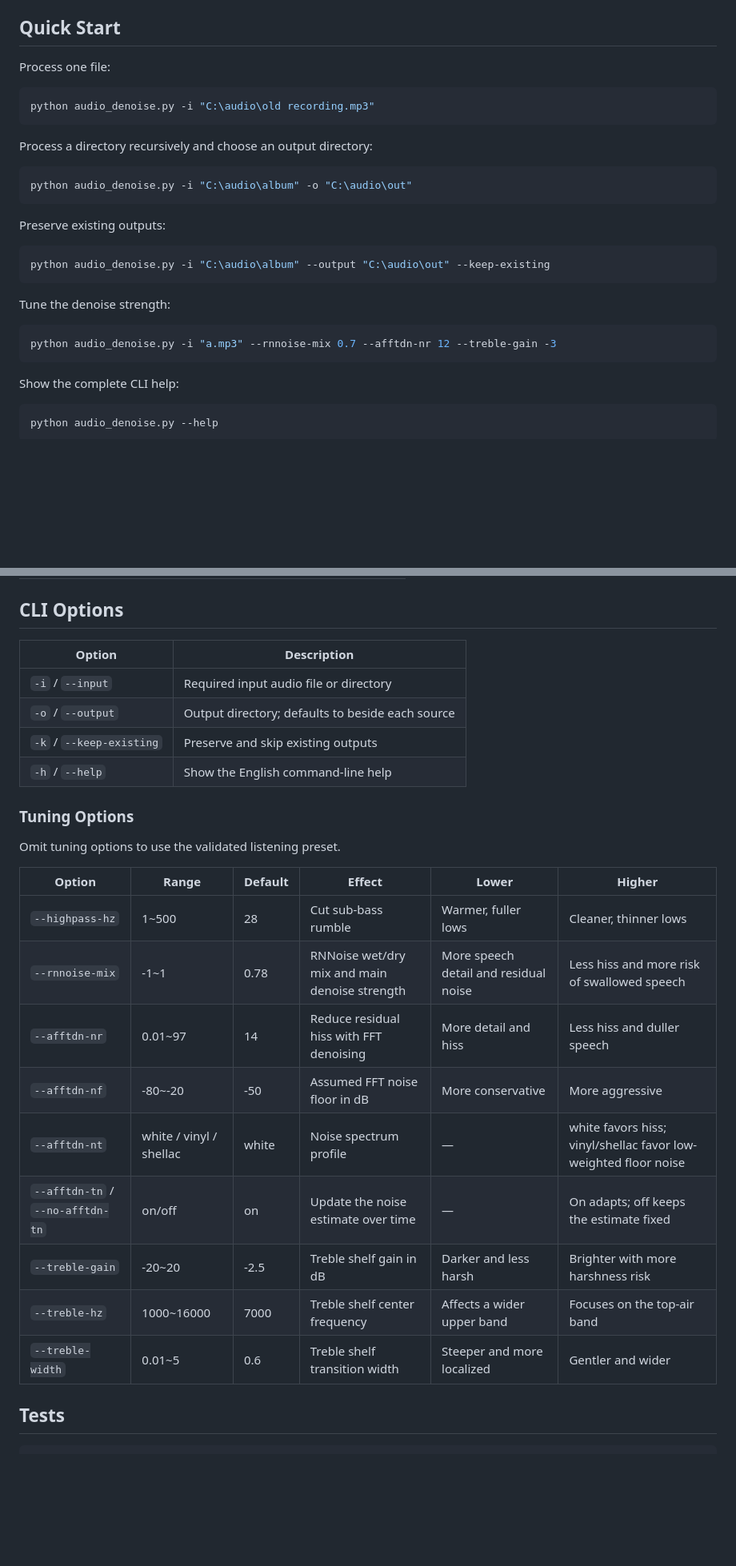
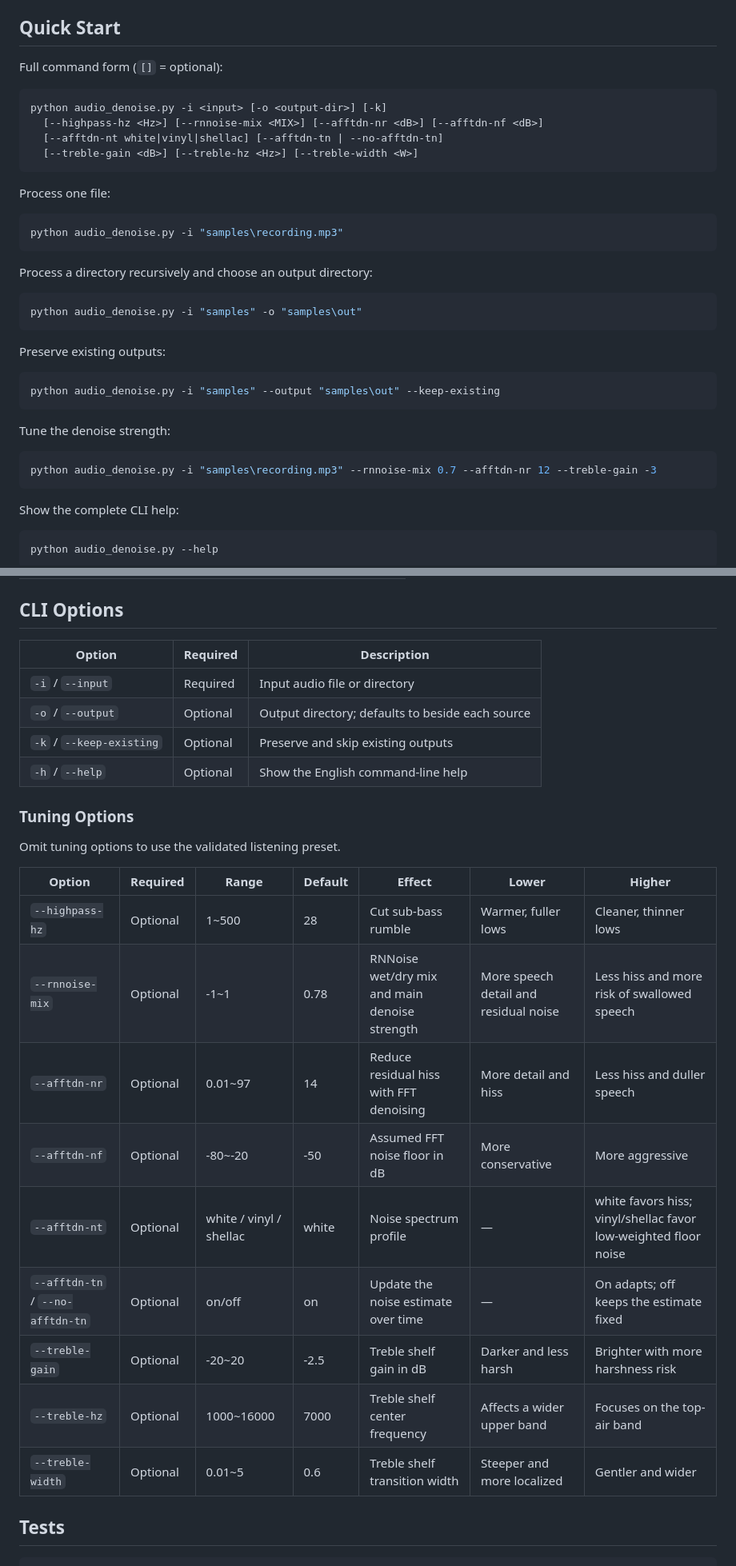
Before and after one commit to chenj-freedom/oldtoneFix, a Markdown page: README.en.md, 2 parts joined by grey strips. Shown at 80% size. GitHub-like rendering; blank space fills up the shorter version.

````diff
--- a/README.en.md
+++ b/README.en.md
@@ -33,28 +33,37 @@
 
 ## Quick Start
 
+Full command form (`[]` = optional):
+
+```powershell
+python audio_denoise.py -i <input> [-o <output-dir>] [-k]
+  [--highpass-hz <Hz>] [--rnnoise-mix <MIX>] [--afftdn-nr <dB>] [--afftdn-nf <dB>]
+  [--afftdn-nt white|vinyl|shellac] [--afftdn-tn | --no-afftdn-tn]
+  [--treble-gain <dB>] [--treble-hz <Hz>] [--treble-width <W>]
+```
+
 Process one file:
 
 ```powershell
-python audio_denoise.py -i "C:\audio\old recording.mp3"
+python audio_denoise.py -i "samples\recording.mp3"
 ```
 
 Process a directory recursively and choose an output directory:
 
 ```powershell
-python audio_denoise.py -i "C:\audio\album" -o "C:\audio\out"
+python audio_denoise.py -i "samples" -o "samples\out"
 ```
 
 Preserve existing outputs:
 
 ```powershell
-python audio_denoise.py -i "C:\audio\album" --output "C:\audio\out" --keep-existing
+python audio_denoise.py -i "samples" --output "samples\out" --keep-existing
 ```
 
 Tune the denoise strength:
 
 ```powershell
-python audio_denoise.py -i "a.mp3" --rnnoise-mix 0.7 --afftdn-nr 12 --treble-gain -3
+python audio_denoise.py -i "samples\recording.mp3" --rnnoise-mix 0.7 --afftdn-nr 12 --treble-gain -3
 ```
 
 Show the complete CLI help:
@@ -86,28 +95,28 @@ Input → high-pass → RNNoise → FFT denoise → treble shaping → original-
 
 ## CLI Options
 
-| Option | Description |
-|--------|-------------|
-| `-i` / `--input` | Required input audio file or directory |
-| `-o` / `--output` | Output directory; defaults to beside each source |
-| `-k` / `--keep-existing` | Preserve and skip existing outputs |
-| `-h` / `--help` | Show the English command-line help |
+| Option | Required | Description |
+|--------|----------|-------------|
+| `-i` / `--input` | Required | Input audio file or directory |
+| `-o` / `--output` | Optional | Output directory; defaults to beside each source |
+| `-k` / `--keep-existing` | Optional | Preserve and skip existing outputs |
+| `-h` / `--help` | Optional | Show the English command-line help |
 
 ### Tuning Options
 
 Omit tuning options to use the validated listening preset.
 
-| Option | Range | Default | Effect | Lower | Higher |
-|--------|-------|---------|--------|-------|--------|
-| `--highpass-hz` | 1~500 | 28 | Cut sub-bass rumble | Warmer, fuller lows | Cleaner, thinner lows |
-| `--rnnoise-mix` | -1~1 | 0.78 | RNNoise wet/dry mix and main denoise strength | More speech detail and residual noise | Less hiss and more risk of swallowed speech |
-| `--afftdn-nr` | 0.01~97 | 14 | Reduce residual hiss with FFT denoising | More detail and hiss | Less hiss and duller speech |
-| `--afftdn-nf` | -80~-20 | -50 | Assumed FFT noise floor in dB | More conservative | More aggressive |
-| `--afftdn-nt` | white / vinyl / shellac | white | Noise spectrum profile | — | white favors hiss; vinyl/shellac favor low-weighted floor noise |
-| `--afftdn-tn` / `--no-afftdn-tn` | on/off | on | Update the noise estimate over time | — | On adapts; off keeps the estimate fixed |
-| `--treble-gain` | -20~20 | -2.5 | Treble shelf gain in dB | Darker and less harsh | Brighter with more harshness risk |
-| `--treble-hz` | 1000~16000 | 7000 | Treble shelf center frequency | Affects a wider upper band | Focuses on the top-air band |
-| `--treble-width` | 0.01~5 | 0.6 | Treble shelf transition width | Steeper and more localized | Gentler and wider |
+| Option | Required | Range | Default | Effect | Lower | Higher |
+|--------|----------|-------|---------|--------|-------|--------|
+| `--highpass-hz` | Optional | 1~500 | 28 | Cut sub-bass rumble | Warmer, fuller lows | Cleaner, thinner lows |
+| `--rnnoise-mix` | Optional | -1~1 | 0.78 | RNNoise wet/dry mix and main denoise strength | More speech detail and residual noise | Less hiss and more risk of swallowed speech |
+| `--afftdn-nr` | Optional | 0.01~97 | 14 | Reduce residual hiss with FFT denoising | More detail and hiss | Less hiss and duller speech |
+| `--afftdn-nf` | Optional | -80~-20 | -50 | Assumed FFT noise floor in dB | More conservative | More aggressive |
+| `--afftdn-nt` | Optional | white / vinyl / shellac | white | Noise spectrum profile | — | white favors hiss; vinyl/shellac favor low-weighted floor noise |
+| `--afftdn-tn` / `--no-afftdn-tn` | Optional | on/off | on | Update the noise estimate over time | — | On adapts; off keeps the estimate fixed |
+| `--treble-gain` | Optional | -20~20 | -2.5 | Treble shelf gain in dB | Darker and less harsh | Brighter with more harshness risk |
+| `--treble-hz` | Optional | 1000~16000 | 7000 | Treble shelf center frequency | Affects a wider upper band | Focuses on the top-air band |
+| `--treble-width` | Optional | 0.01~5 | 0.6 | Treble shelf transition width | Steeper and more localized | Gentler and wider |
 
 ## Tests
 
````
Also changed, not shown: README.md (+30 -21 lines).
